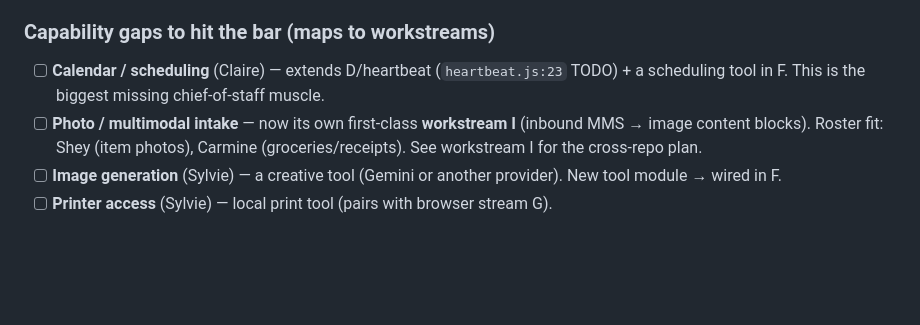
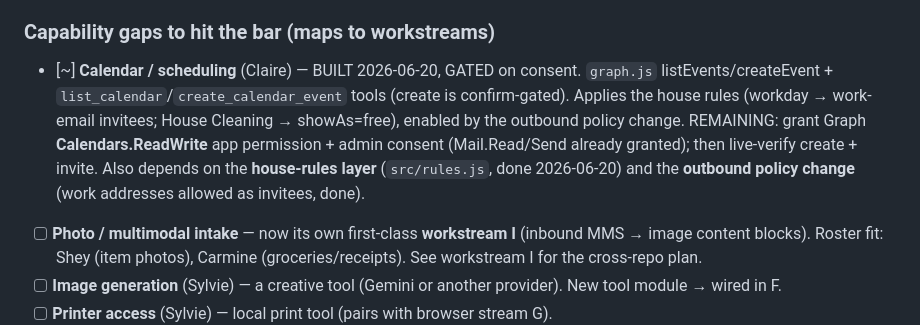
Before and after one commit to Nic-Fam/freyfam-cos, a Markdown page: TRACKER.md, the part around the change. Rendered like a GitHub page; blank space fills up the shorter version.

Commit message:
Track scheduling capability built+gated; house-rules + outbound policy done

```diff
--- a/TRACKER.md
+++ b/TRACKER.md
@@ -804,8 +804,14 @@ only) so we match Genet's *security posture* without her hardware.
 
 ### Capability gaps to hit the bar (maps to workstreams)
 
-- [ ] **Calendar / scheduling** (Claire) — extends D/heartbeat (`heartbeat.js:23`
-      TODO) + a scheduling tool in F. This is the biggest missing chief-of-staff muscle.
+- [~] **Calendar / scheduling** (Claire) — BUILT 2026-06-20, GATED on consent.
+      `graph.js` listEvents/createEvent + `list_calendar`/`create_calendar_event`
+      tools (create is confirm-gated). Applies the house rules (workday → work-email
+      invitees; House Cleaning → showAs=free), enabled by the outbound policy change.
+      REMAINING: grant Graph **Calendars.ReadWrite** app permission + admin consent
+      (Mail.Read/Send already granted); then live-verify create + invite.
+      Also depends on the **house-rules layer** (`src/rules.js`, done 2026-06-20) and
+      the **outbound policy change** (work addresses allowed as invitees, done).
 - [ ] **Photo / multimodal intake** — now its own first-class **workstream I**
       (inbound MMS → image content blocks). Roster fit: Shey (item photos), Carmine
       (groceries/receipts). See workstream I for the cross-repo plan.
```
